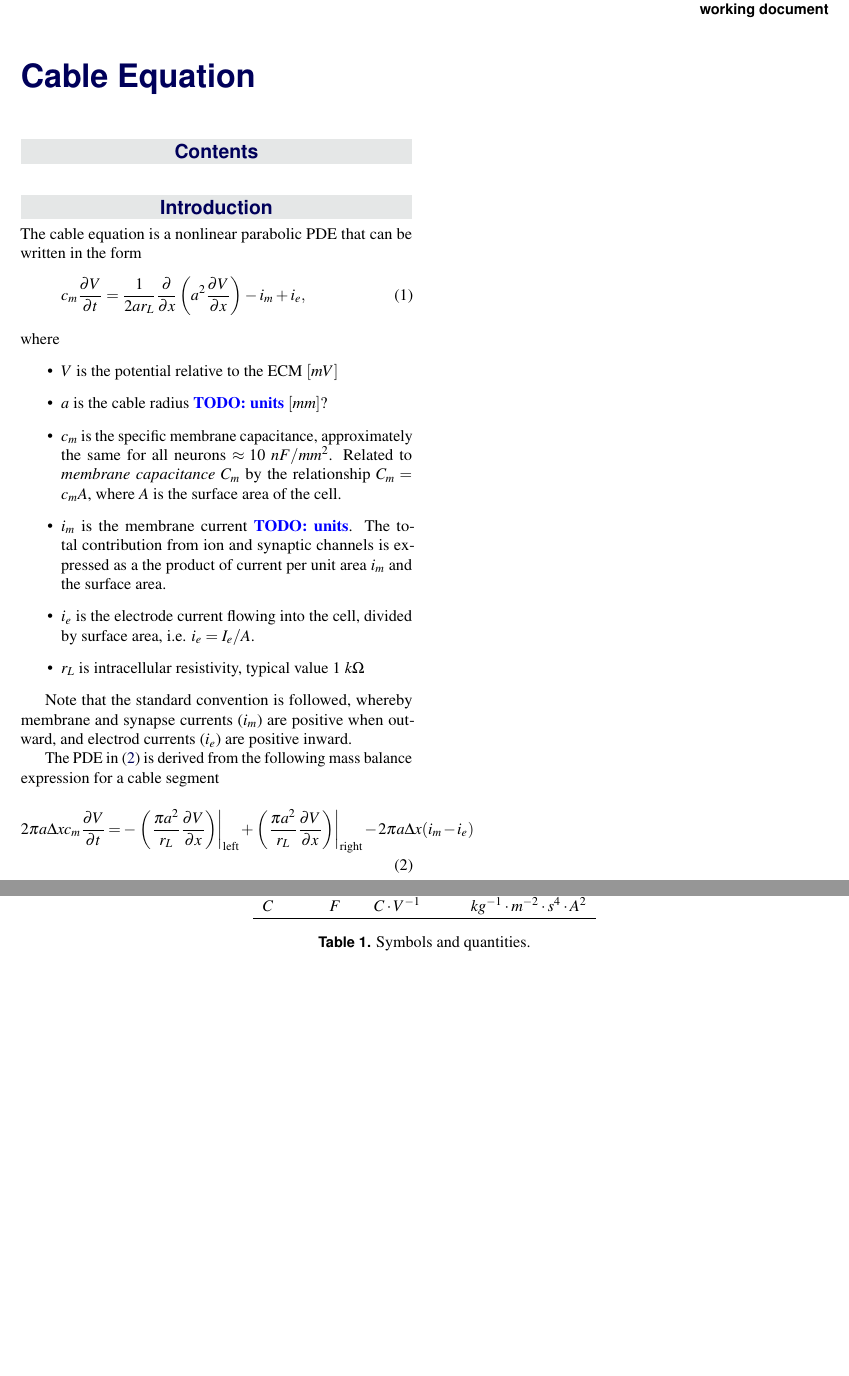
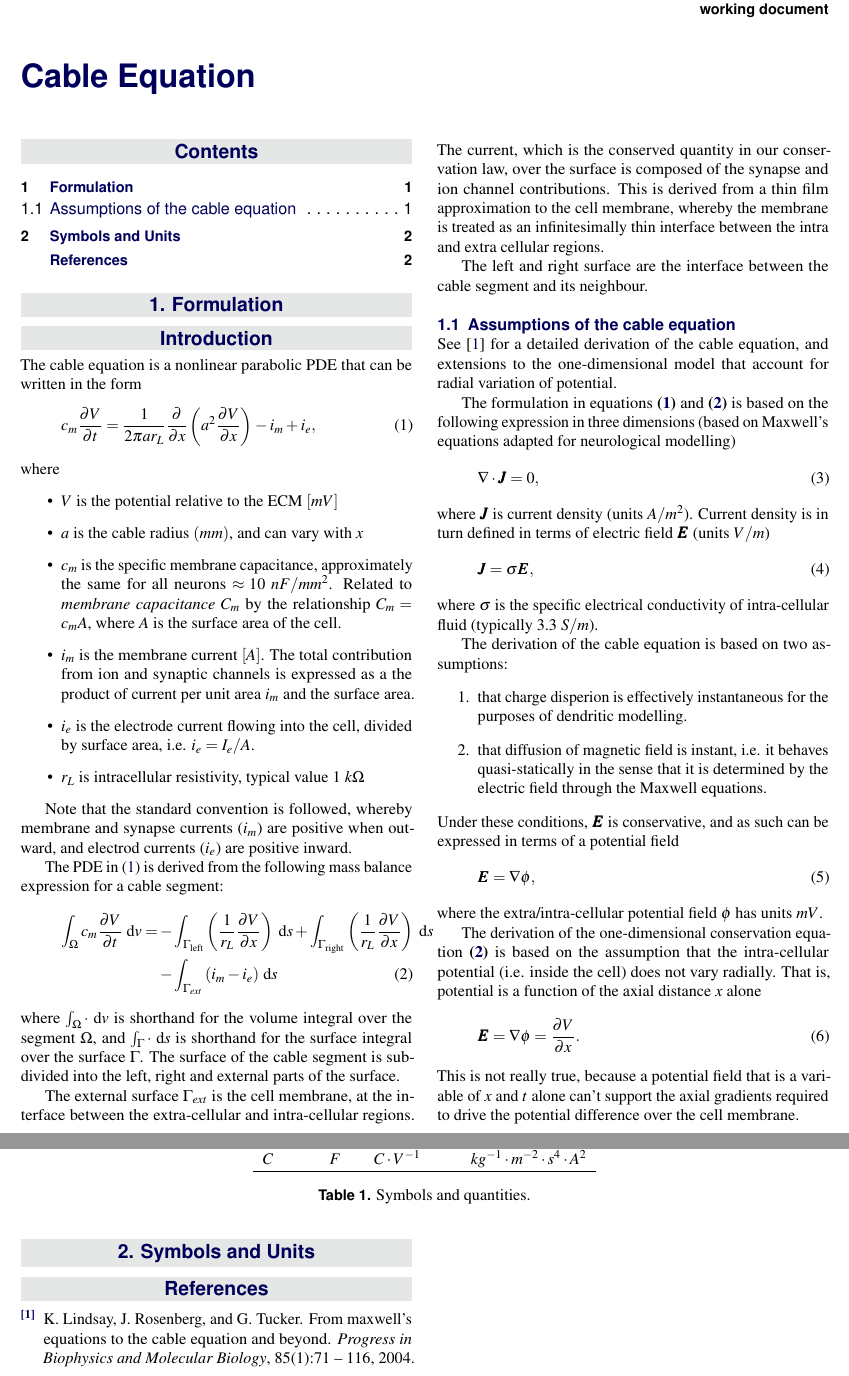
Before and after one commit to arbor-sim/arbor, a LaTeX document (docs/report.tex, which reads docs/formulation.tex): two parts of pages 1 and 2 of 2, joined at a grey line, cut so that both start at the same text, the shorter picture padded with empty space. Compiled offline with pdfLaTeX.

Commit message:
add more background about the derivation of the cable equation in the docs

```diff
--- a/docs/formulation.tex
+++ b/docs/formulation.tex
@@ -3,28 +3,59 @@
 The cable equation is a nonlinear parabolic PDE that can be written in the form
 \begin{equation}
     \label{eq:cable}
-    c_m \pder{V}{t} = \frac{1}{2ar_{L}} \pder{}{x} \left( a^2 \pder{V}{x} \right) - i_m + i_e,
+    c_m \pder{V}{t} = \frac{1}{2\pi a r_{L}} \pder{}{x} \left( a^2 \pder{V}{x} \right) - i_m + i_e,
 \end{equation}
 where
 \begin{itemize}
     \item $V$ is the potential relative to the ECM $[mV]$
-    \item $a$ is the cable radius \todo{units} $[mm]$?
+    \item $a$ is the cable radius $(mm)$, and can vary with $x$
     \item $c_m$ is the {specific membrane capacitance}, approximately the same for all neurons $\approx 10~nF/mm^2$. Related to \emph{membrane capacitance} $C_m$ by the relationship $C_m=c_{m}A$, where $A$ is the surface area of the cell.
-    \item $i_m$ is the membrane current \todo{units}. The total contribution from ion and synaptic channels is expressed as a the product of current per unit area $i_m$ and the surface area.
+    \item $i_m$ is the membrane current $[A]$. The total contribution from ion and synaptic channels is expressed as a the product of current per unit area $i_m$ and the surface area.
     \item $i_e$ is the electrode current flowing into the cell, divided by surface area, i.e. $i_e=I_e/A$.
     \item $r_L$ is intracellular resistivity, typical value $1~k\Omega$
 \end{itemize}
 
 Note that the standard convention is followed, whereby membrane and synapse currents ($i_m$) are positive when outward, and electrod currents ($i_e$) are positive inward.
 
-The PDE in (\ref{eq:cable}) is derived from the following mass balance expression for a cable segment
+The PDE in (\ref{eq:cable}) is derived from the following mass balance expression for a cable segment:
+\begin{align}
+    \int_{\Omega}{c_m \pder{V}{t} } \deriv{v} =
+        & - \int_{\Gamma_{\text{left}}} \left( \frac{1}{r_L}\pder{V}{x} \right) \deriv{s}
+          + \int_{\Gamma_{\text{right}}} \left( \frac{1}{r_L}\pder{V}{x} \right) \deriv{s} \nonumber \\
+        & - \int_{\Gamma_{ext}} {(i_m - i_e)} \deriv{s}
+    \label{eq:cable_balance}
+\end{align}
+where $\int_\Omega \cdot \deriv{v}$ is shorthand for the volume  integral over the segment $\Omega$, and $\int_\Gamma \cdot \deriv{s}$ is shorthand for the surface integral over the surface $\Gamma$.
+The surface of the cable segment is sub-divided into the left, right and external parts of the surface.
+
+The external surface $\Gamma_{ext}$ is the cell membrane, at the interface between the extra-cellular and intra-cellular regions.
+The current, which is the conserved quantity in our conservation law, over the surface is composed of the synapse and ion channel contributions.
+This is derived from a thin film approximation to the cell membrane, whereby the membrane is treated as an infinitesimally thin interface between the intra and extra cellular regions.
+
+The left and right surface are the interface between the cable segment and its neighbour.
+
+\subsection{Assumptions of the cable equation}
+See \cite{lindsay_2004} for a detailed derivation of the cable equation, and extensions to the one-dimensional model that account for radial variation of potential.
+
+The formulation in equations~\eq{eq:cable} and~\eq{eq:cable_balance} is based on the following expression in three dimensions (based on Maxwell's equations adapted for neurological modelling)
 \begin{equation}
-    \label{eq:cable}
-    2\pi a \Delta x c_m \pder{V}{t} = -\left. \left( \frac{\pi a^2}{r_L}\pder{V}{x} \right) \right|_\text{left}
-                                      +\left. \left( \frac{\pi a^2}{r_L}\pder{V}{x} \right) \right|_\text{right}
-                                      - 2\pi a \Delta x (i_m - i_e)
+    \nabla \cdot \vv{J} = 0,
 \end{equation}
+where $\vv{J}$ is current density (units $A/m^2$).
+Current density is in turn defined in terms of electric field $\vv{E}$ (units $V/m$)
+\begin{equation}
+    \vv{J} = \sigma \vv{E},
+\end{equation}
+where $\sigma$ is the specific electrical conductivity of intra-cellular fluid (typically 3.3 $S/m$).
 
-\begin{table*}[htp!]
-    \begin{center}
+The derivation of the cable equation is based on two assumptions:
+\begin{enumerate}
+    \item that charge disperion is effectively instantaneous for the purposes of dendritic modelling.
+    \item that diffusion of magnetic field is instant, i.e. it behaves quasi-statically in the sense that it is determined by the electric field through the Maxwell equations.
+\end{enumerate}
+Under these conditions, $\vv{E}$ is conservative, and as such can be expressed in terms of a potential field
+\begin{equation}
+    \vv{E} = \nabla \phi,
+\end{equation}
+where the extra/intra-cellular potential field $\phi$ has units $mV$.
 
@@ -60,11 +62,6 @@ The PDE in (\ref{eq:cable}) is derived from the following mass balance expressio
-        $R$    & $\Omega$ & $V\cdot A^{-1}$ &
-            $kg\cdot m^{2}\cdot s^{-3}\cdot A^{-2}$ \\
-
-        $C$    & $F$      & $C\cdot V^{-1}$  &
-            $kg^{-1}\cdot m^{-2}\cdot s^{4}\cdot A^{2}$ \\
-        \hline
-    \end{tabular}
-
-    \end{center}
-    \caption{Symbols and quantities.}
-\end{table*}
+The derivation of the one-dimensional conservation equation \eq{eq:cable_balance} is based on the assumption that the intra-cellular potential (i.e. inside the cell) does not vary radially.
+That is, potential is a function of the axial distance $x$ alone
+\begin{equation}
+    \vv{E} = \nabla \phi = \pder{V}{x}.
+\end{equation}
+This is not really true, because a potential field that is a variable of $x$ and $t$ alone can't support the axial gradients required to drive the potential difference over the cell membrane.
--- a/docs/report.tex
+++ b/docs/report.tex
@@ -22,6 +22,7 @@
 
 \usepackage{xspace}
 \usepackage{color}
+\usepackage{bm} % bold math
 
 %----------------------------------------------------------------------------------------
 %   COLUMNS
@@ -80,6 +67,8 @@
 \newcommand{\ssec}[1]{\textbf{\S\ref{#1}}\xspace}
 
 \newcommand{\pder}[2]{\frac{\partial{#1}}{\partial{#2}}}
+\newcommand{\deriv}[1]{~\text{d}{#1}}
+\newcommand{\vv}[1]{\bm{#1}\xspace}
 
 %----------------------------------------------------------------------------------------
 %   ARTICLE INFORMATION
@@ -101,7 +90,15 @@
 \thispagestyle{empty} % Removes page numbering from the first page
 
 %------------------------------------------------
+\section{Formulation}
 \input{formulation.tex}
 
+\section{Symbols and Units}
+\input{symbols.tex}
+
+%*************************************************
+\bibliographystyle{abbrv}
+\bibliography{bibliography}
+%*************************************************
 
 \end{document}
```
Also changed, not shown: docs/bibliography.bib (added, +19 -0 lines), docs/symbols.tex (added, +43 -0 lines), docs/report.bbl (added), docs/formulation.tex (29 more changed lines), docs/report.tex (14 more changed lines), 2 other files.
